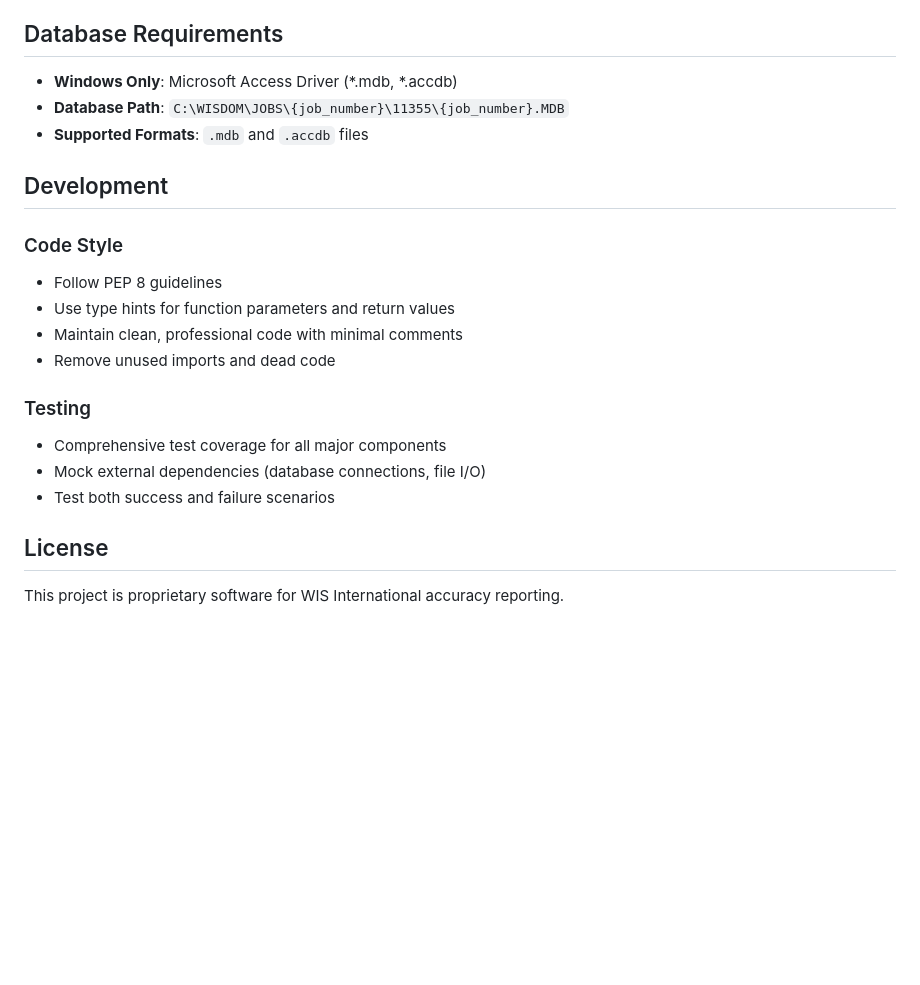
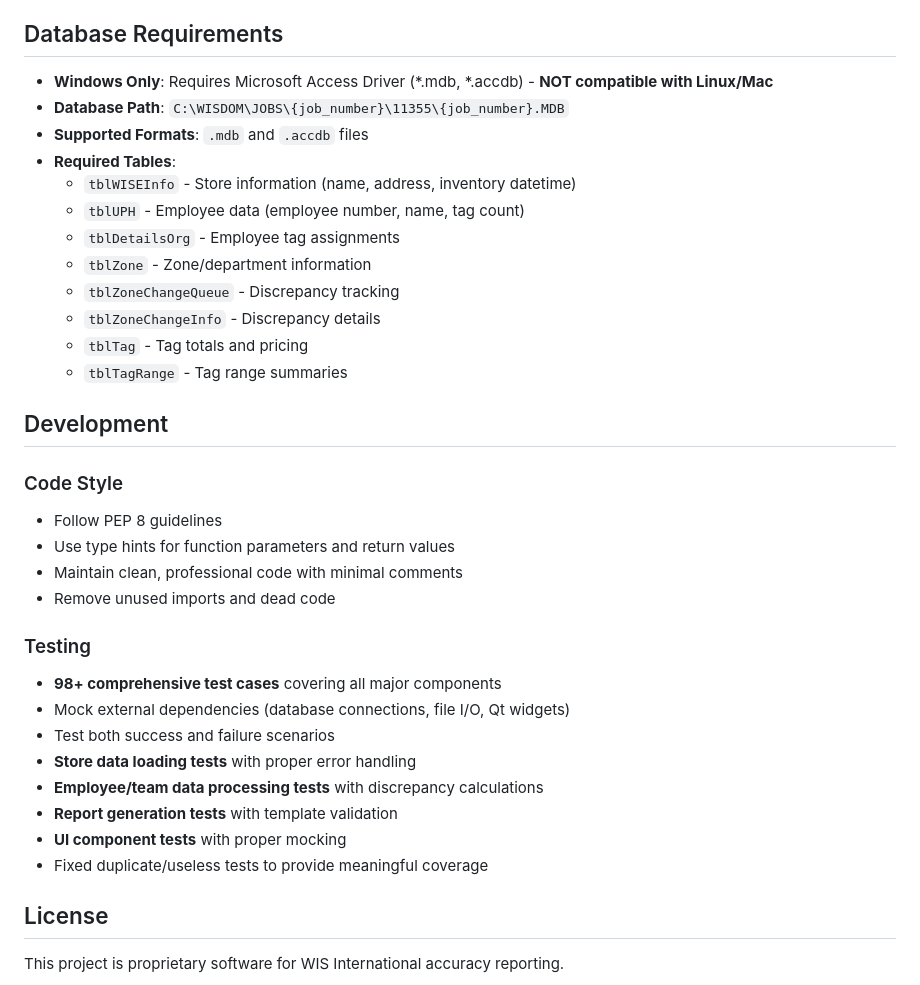
Before and after one commit to Hauh4444/WIS-Accuracy-Data-Analytics, a Markdown page: README.md, the part around one of its changes. Rendered like a GitHub page; blank space fills up the shorter version.

```diff
--- a/README.md
+++ b/README.md
@@ -143,9 +165,18 @@ WIS-Accuracy-Data-Analytics/
 
 ## Database Requirements
 
-- **Windows Only**: Microsoft Access Driver (*.mdb, *.accdb)
+- **Windows Only**: Requires Microsoft Access Driver (*.mdb, *.accdb) - **NOT compatible with Linux/Mac**
 - **Database Path**: `C:\WISDOM\JOBS\{job_number}\11355\{job_number}.MDB`
 - **Supported Formats**: `.mdb` and `.accdb` files
+- **Required Tables**:
+  - `tblWISEInfo` - Store information (name, address, inventory datetime)
+  - `tblUPH` - Employee data (employee number, name, tag count)
+  - `tblDetailsOrg` - Employee tag assignments
+  - `tblZone` - Zone/department information
+  - `tblZoneChangeQueue` - Discrepancy tracking
+  - `tblZoneChangeInfo` - Discrepancy details
+  - `tblTag` - Tag totals and pricing
+  - `tblTagRange` - Tag range summaries
 
 ## Development
 
@@ -156,9 +187,14 @@ WIS-Accuracy-Data-Analytics/
 - Remove unused imports and dead code
 
 ### Testing
-- Comprehensive test coverage for all major components
-- Mock external dependencies (database connections, file I/O)
+- **98+ comprehensive test cases** covering all major components
+- Mock external dependencies (database connections, file I/O, Qt widgets)
 - Test both success and failure scenarios
+- **Store data loading tests** with proper error handling
+- **Employee/team data processing tests** with discrepancy calculations
+- **Report generation tests** with template validation
+- **UI component tests** with proper mocking
+- Fixed duplicate/useless tests to provide meaningful coverage
 
 ## License
 
```
Also changed, not shown: other parts of README.md (+44 -22 lines).
